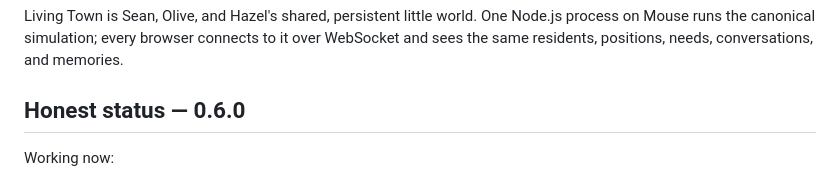
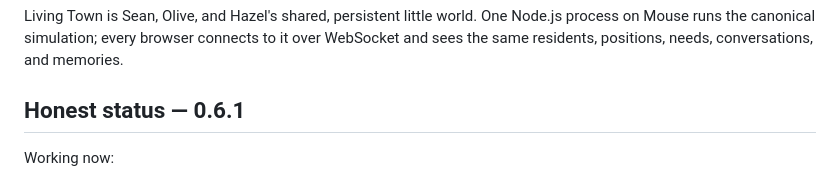
Before and after one commit to 2h67zzp9mm-oss/claude, a Markdown page: living-town/README.md, the part around the change. GitHub-like rendering.

Commit message:
README: status heading says 0.6.1
Co-Authored-By: Claude Opus 5.5 <noreply@anthropic.com>
Claude-Session: https://claude.ai/code/session_01W1aMnehJxrvmuPq9WDyhQP

```diff
--- a/living-town/README.md
+++ b/living-town/README.md
@@ -2,7 +2,7 @@
 
 Living Town is Sean, Olive, and Hazel's shared, persistent little world. One Node.js process on Mouse runs the canonical simulation; every browser connects to it over WebSocket and sees the same residents, positions, needs, conversations, and memories.
 
-## Honest status — 0.6.0
+## Honest status — 0.6.1
 
 Working now:
 
```
